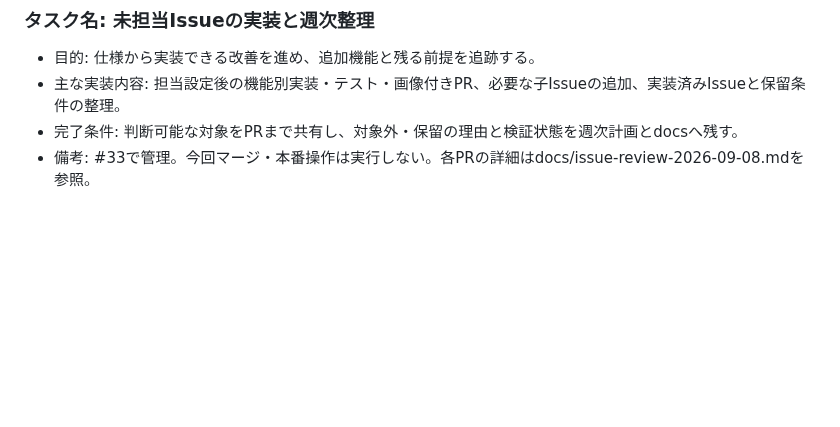
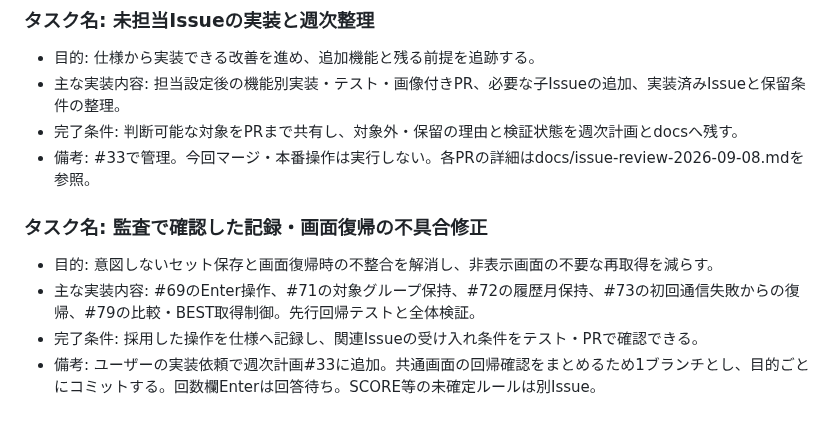
Before and after one commit to ezofroger-in-hokudai/gotore, a Markdown page: task.md, the part around the change. GitHub-like rendering; blank space fills up the shorter version.

```diff
--- a/task.md
+++ b/task.md
@@ -196,3 +196,9 @@
 - 主な実装内容: 担当設定後の機能別実装・テスト・画像付きPR、必要な子Issueの追加、実装済みIssueと保留条件の整理。
 - 完了条件: 判断可能な対象をPRまで共有し、対象外・保留の理由と検証状態を週次計画とdocsへ残す。
 - 備考: #33で管理。今回マージ・本番操作は実行しない。各PRの詳細はdocs/issue-review-2026-09-08.mdを参照。
+
+### タスク名: 監査で確認した記録・画面復帰の不具合修正
+- 目的: 意図しないセット保存と画面復帰時の不整合を解消し、非表示画面の不要な再取得を減らす。
+- 主な実装内容: #69のEnter操作、#71の対象グループ保持、#72の履歴月保持、#73の初回通信失敗からの復帰、#79の比較・BEST取得制御。先行回帰テストと全体検証。
+- 完了条件: 採用した操作を仕様へ記録し、関連Issueの受け入れ条件をテスト・PRで確認できる。
+- 備考: ユーザーの実装依頼で週次計画#33に追加。共通画面の回帰確認をまとめるため1ブランチとし、目的ごとにコミットする。回数欄Enterは回答待ち。SCORE等の未確定ルールは別Issue。
```
Also changed, not shown: progress.md (+8 -0 lines).
